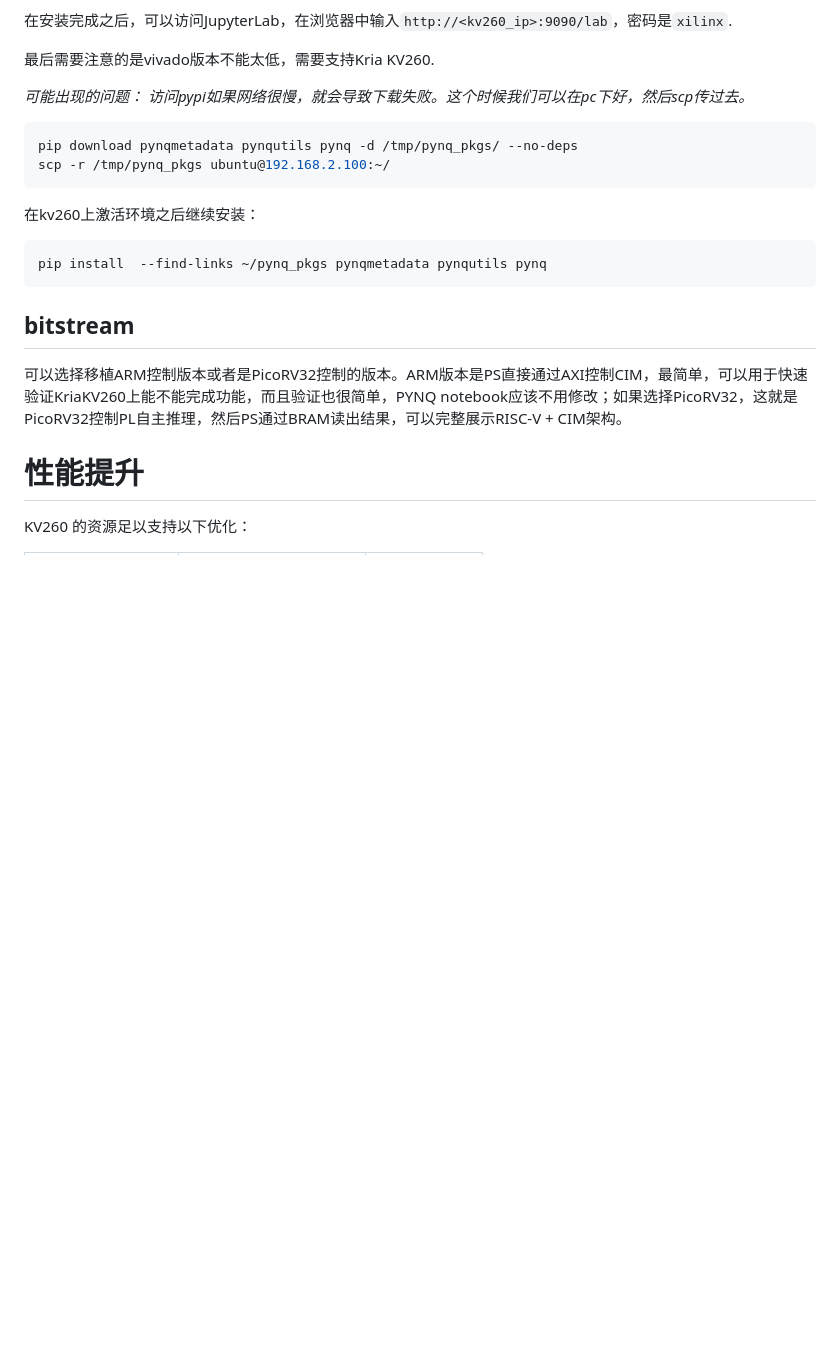
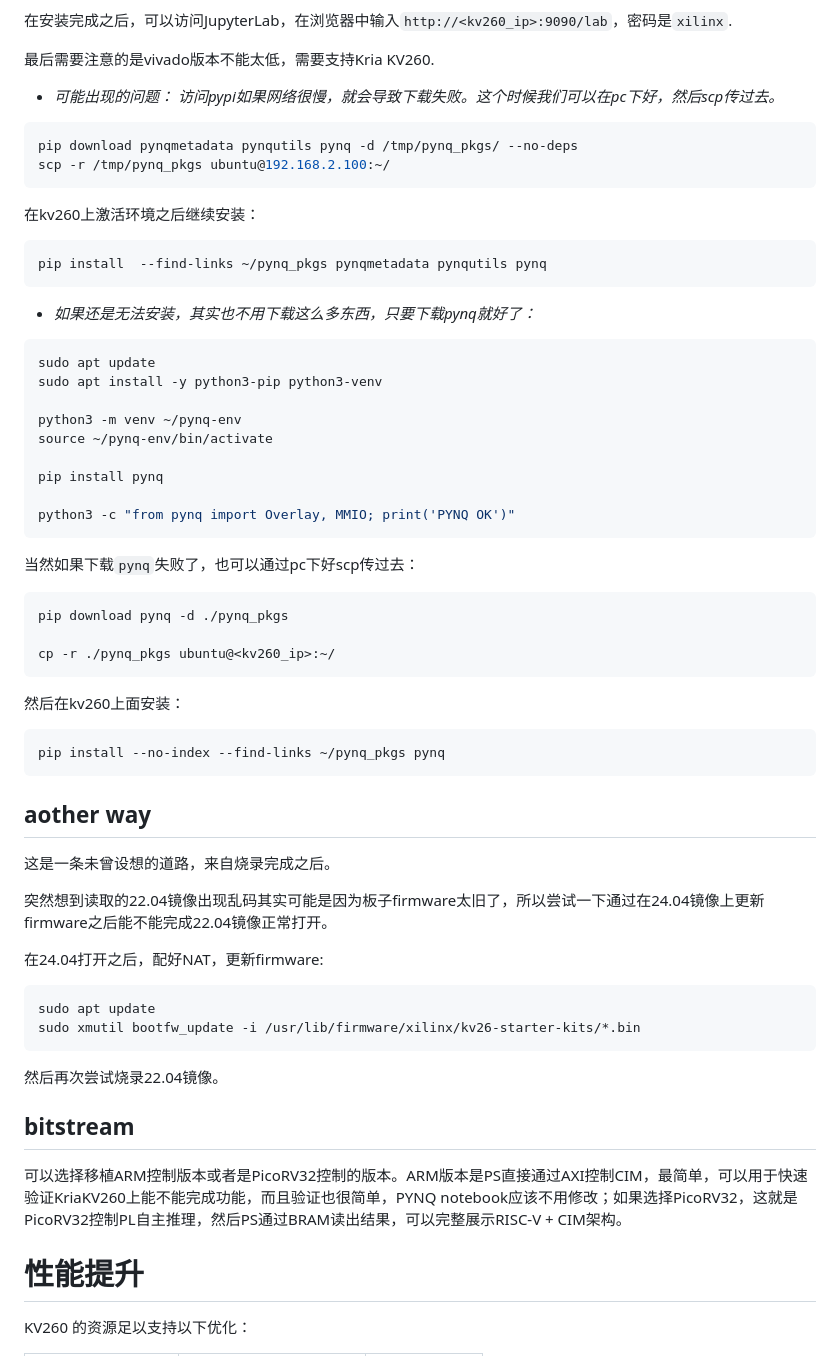
Before and after one commit to Invoker-pray/INT8-CIM-of-jiao, a Markdown page: docs/kv260_migration.md, the part around the change. GitHub-like rendering; blank space fills up the shorter version.

Commit message:
Sun Apr  5 11:59:26 PM CST 2026 update docs/kv260_migration.md

````diff
--- a/docs/kv260_migration.md
+++ b/docs/kv260_migration.md
@@ -197,8 +197,8 @@ _install 总归有一些pip和apt操作，所以可以换一下国内源进行
 
 最后需要注意的是vivado版本不能太低，需要支持Kria KV260.
 
-_可能出现的问题：
-访问pypi如果网络很慢，就会导致下载失败。这个时候我们可以在pc下好，然后scp传过去。_
+- _可能出现的问题：
+  访问pypi如果网络很慢，就会导致下载失败。这个时候我们可以在pc下好，然后scp传过去。_
 
 ```bash
 pip download pynqmetadata pynqutils pynq -d /tmp/pynq_pkgs/ --no-deps
@@ -211,6 +211,48 @@ scp -r /tmp/pynq_pkgs ubuntu@192.168.2.100:~/
 pip install  --find-links ~/pynq_pkgs pynqmetadata pynqutils pynq
 ```
 
+- _如果还是无法安装，其实也不用下载这么多东西，只要下载pynq就好了：_
+
+```bash
+sudo apt update
+sudo apt install -y python3-pip python3-venv
+
+python3 -m venv ~/pynq-env
+source ~/pynq-env/bin/activate
+
+pip install pynq
+
+python3 -c "from pynq import Overlay, MMIO; print('PYNQ OK')"
+```
+
+当然如果下载`pynq`失败了，也可以通过pc下好scp传过去：
+
+```bash
+pip download pynq -d ./pynq_pkgs
+
+cp -r ./pynq_pkgs ubuntu@<kv260_ip>:~/
+```
+
+然后在kv260上面安装：
+
+```bash
+pip install --no-index --find-links ~/pynq_pkgs pynq
+```
+
+## aother way
+
+这是一条未曾设想的道路，来自烧录完成之后。
+
+突然想到读取的22.04镜像出现乱码其实可能是因为板子firmware太旧了，所以尝试一下通过在24.04镜像上更新firmware之后能不能完成22.04镜像正常打开。
+
+在24.04打开之后，配好NAT，更新firmware:
+
+```bash
+sudo apt update
+sudo xmutil bootfw_update -i /usr/lib/firmware/xilinx/kv26-starter-kits/*.bin
+```
+
+然后再次尝试烧录22.04镜像。
 
 ## bitstream
 
````
